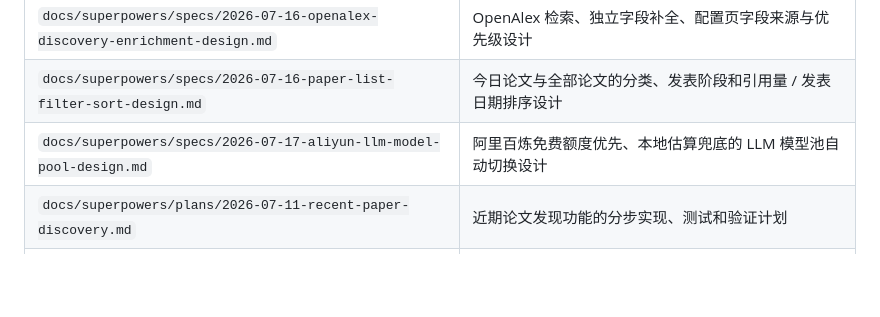
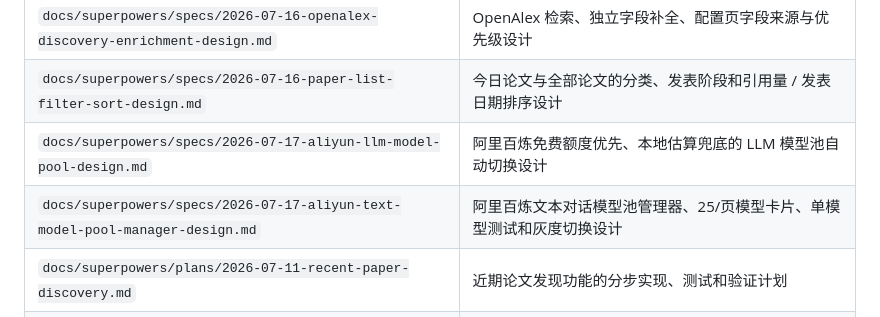
Before and after one commit to gouwenct/paperHot, a Markdown page: README.md, the part around the change. GitHub-like rendering; blank space fills up the shorter version.

Commit message:
docs: design aliyun text model pool manager

```diff
--- a/README.md
+++ b/README.md
@@ -394,6 +394,7 @@ flowchart TD
 | `docs/superpowers/specs/2026-07-16-openalex-discovery-enrichment-design.md` | OpenAlex 检索、独立字段补全、配置页字段来源与优先级设计 |
 | `docs/superpowers/specs/2026-07-16-paper-list-filter-sort-design.md` | 今日论文与全部论文的分类、发表阶段和引用量 / 发表日期排序设计 |
 | `docs/superpowers/specs/2026-07-17-aliyun-llm-model-pool-design.md` | 阿里百炼免费额度优先、本地估算兜底的 LLM 模型池自动切换设计 |
+| `docs/superpowers/specs/2026-07-17-aliyun-text-model-pool-manager-design.md` | 阿里百炼文本对话模型池管理器、25/页模型卡片、单模型测试和灰度切换设计 |
 | `docs/superpowers/plans/2026-07-11-recent-paper-discovery.md` | 近期论文发现功能的分步实现、测试和验证计划 |
 | `docs/superpowers/plans/2026-07-15-archive-clear-and-existing-results.md` | 全部论文清理、收藏快照回退和今日论文已入库弱化展示的 TDD 实施计划 |
 | `docs/superpowers/plans/2026-07-15-wos-date-and-query.md` | WoS 查询和论文日期补全的 TDD 实施计划 |
```
Also changed, not shown: CHANGELOG.md (+1 -0 lines), 1 other file.
